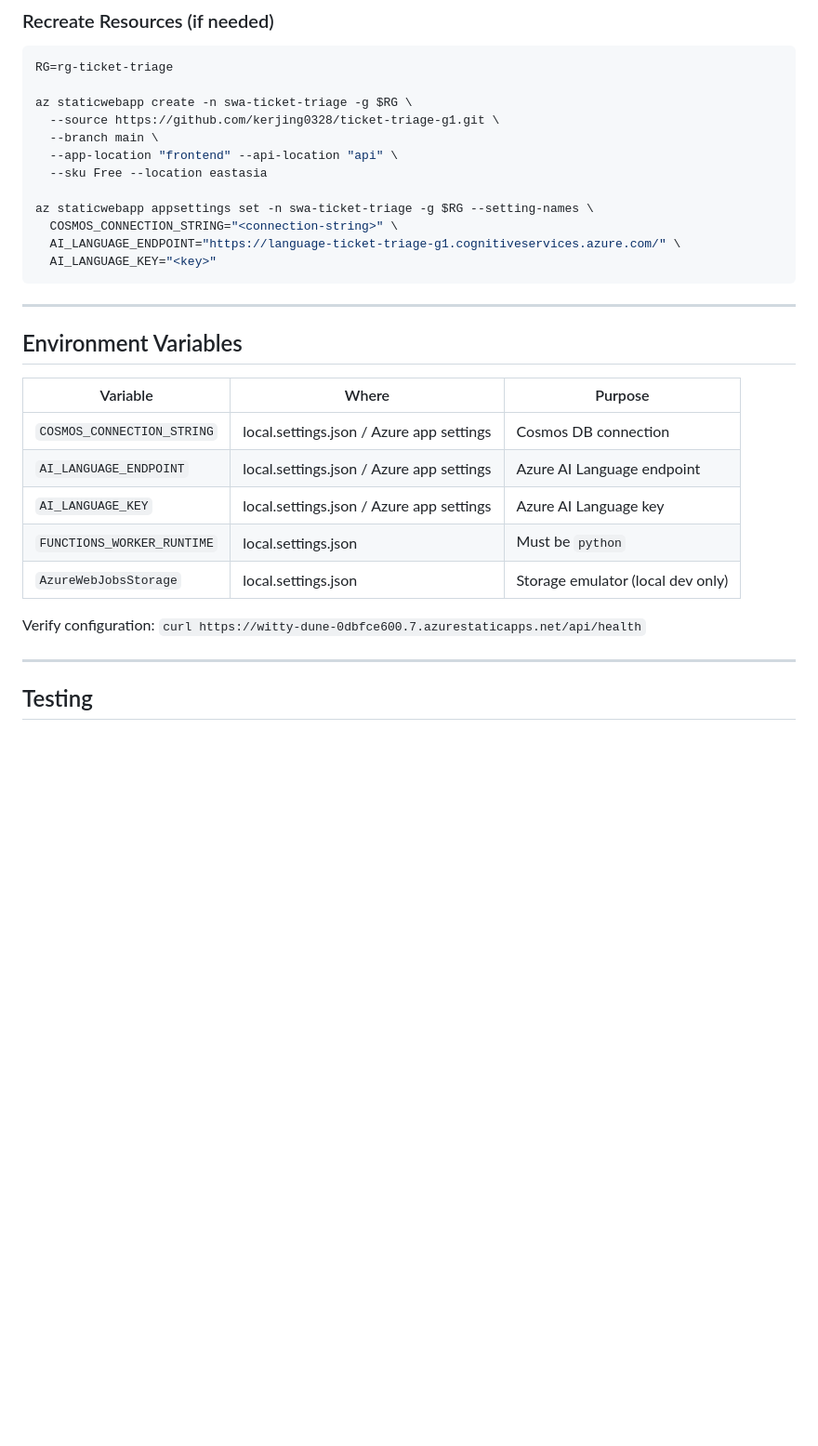
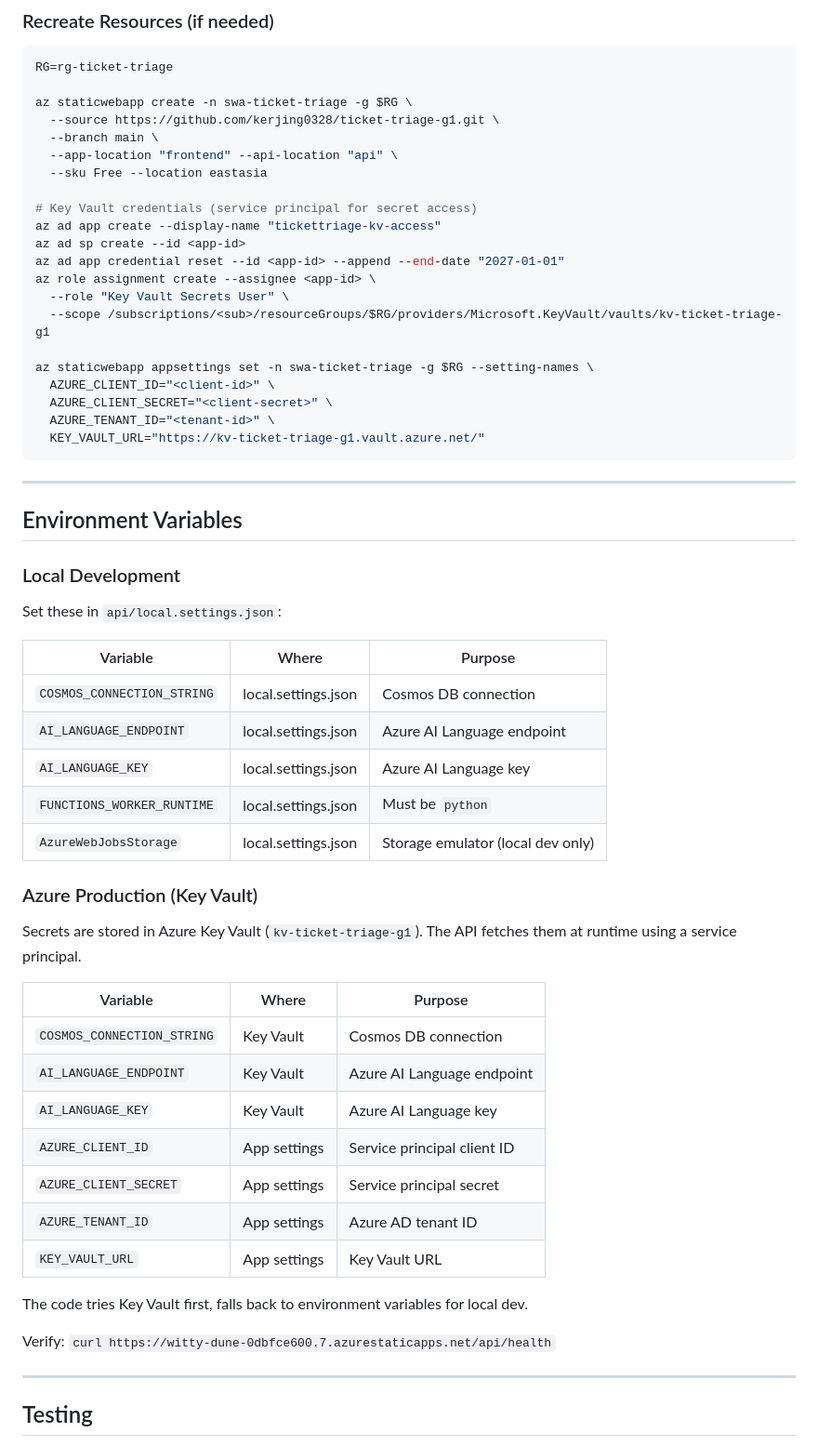
Before and after one commit to kerjing0328/ticket-triage-g1, a Markdown page: README.md, the part around the change. Shown at 93% size. GitHub-like rendering; blank space fills up the shorter version.

Commit message:
docs: add Key Vault integration to README

````diff
--- a/README.md
+++ b/README.md
@@ -77,25 +77,54 @@ az staticwebapp create -n swa-ticket-triage -g $RG \
   --app-location "frontend" --api-location "api" \
   --sku Free --location eastasia
 
+# Key Vault credentials (service principal for secret access)
+az ad app create --display-name "tickettriage-kv-access"
+az ad sp create --id <app-id>
+az ad app credential reset --id <app-id> --append --end-date "2027-01-01"
+az role assignment create --assignee <app-id> \
+  --role "Key Vault Secrets User" \
+  --scope /subscriptions/<sub>/resourceGroups/$RG/providers/Microsoft.KeyVault/vaults/kv-ticket-triage-g1
+
 az staticwebapp appsettings set -n swa-ticket-triage -g $RG --setting-names \
-  COSMOS_CONNECTION_STRING="<connection-string>" \
-  AI_LANGUAGE_ENDPOINT="https://language-ticket-triage-g1.cognitiveservices.azure.com/" \
-  AI_LANGUAGE_KEY="<key>"
+  AZURE_CLIENT_ID="<client-id>" \
+  AZURE_CLIENT_SECRET="<client-secret>" \
+  AZURE_TENANT_ID="<tenant-id>" \
+  KEY_VAULT_URL="https://kv-ticket-triage-g1.vault.azure.net/"
 ```
 
 ---
 
 ## Environment Variables
 
+### Local Development
+
+Set these in `api/local.settings.json`:
+
 | Variable | Where | Purpose |
 |----------|-------|---------|
-| `COSMOS_CONNECTION_STRING` | local.settings.json / Azure app settings | Cosmos DB connection |
-| `AI_LANGUAGE_ENDPOINT` | local.settings.json / Azure app settings | Azure AI Language endpoint |
-| `AI_LANGUAGE_KEY` | local.settings.json / Azure app settings | Azure AI Language key |
+| `COSMOS_CONNECTION_STRING` | local.settings.json | Cosmos DB connection |
+| `AI_LANGUAGE_ENDPOINT` | local.settings.json | Azure AI Language endpoint |
+| `AI_LANGUAGE_KEY` | local.settings.json | Azure AI Language key |
 | `FUNCTIONS_WORKER_RUNTIME` | local.settings.json | Must be `python` |
 | `AzureWebJobsStorage` | local.settings.json | Storage emulator (local dev only) |
 
-Verify configuration: `curl https://witty-dune-0dbfce600.7.azurestaticapps.net/api/health`
+### Azure Production (Key Vault)
+
+Secrets are stored in Azure Key Vault (`kv-ticket-triage-g1`). The API fetches them at runtime using a service principal.
+
+| Variable | Where | Purpose |
+|----------|-------|---------|
+| `COSMOS_CONNECTION_STRING` | Key Vault | Cosmos DB connection |
+| `AI_LANGUAGE_ENDPOINT` | Key Vault | Azure AI Language endpoint |
+| `AI_LANGUAGE_KEY` | Key Vault | Azure AI Language key |
+| `AZURE_CLIENT_ID` | App settings | Service principal client ID |
+| `AZURE_CLIENT_SECRET` | App settings | Service principal secret |
+| `AZURE_TENANT_ID` | App settings | Azure AD tenant ID |
+| `KEY_VAULT_URL` | App settings | Key Vault URL |
+
+The code tries Key Vault first, falls back to environment variables for local dev.
+
+Verify: `curl https://witty-dune-0dbfce600.7.azurestaticapps.net/api/health`
 
 ---
 
````
